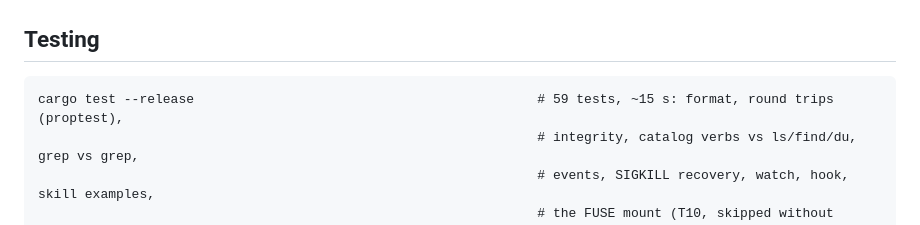
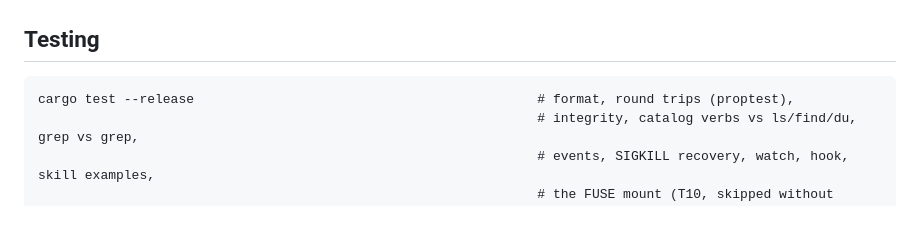
Before and after one commit to jingliu9/TrajFS, a Markdown page: README.md, the part around the change. Drawn GitHub-style.

Commit message:
docs: remove obsolete fixed test count
Co-authored-by: Copilot <223556219+Copilot@users.noreply.github.com>

````diff
--- a/README.md
+++ b/README.md
@@ -192,7 +192,7 @@ traj -S S sql "select path, json_extract_string(text(sha),'$.verdict') from file
 ## Testing
 
 ```
-cargo test --release                                            # 59 tests, ~15 s: format, round trips (proptest),
+cargo test --release                                            # format, round trips (proptest),
                                                                 # integrity, catalog verbs vs ls/find/du, grep vs grep,
                                                                 # events, SIGKILL recovery, watch, hook, skill examples,
                                                                 # the FUSE mount (T10, skipped without /dev/fuse)
````
